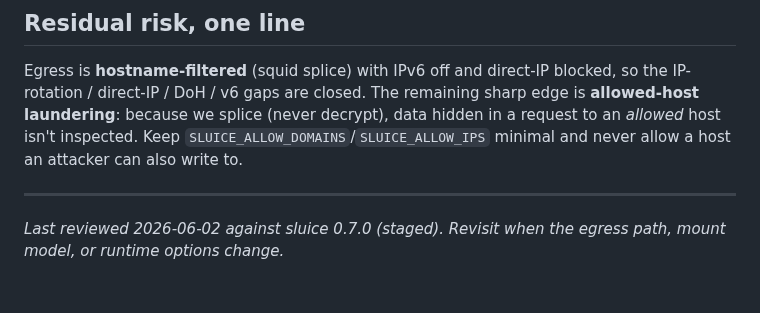
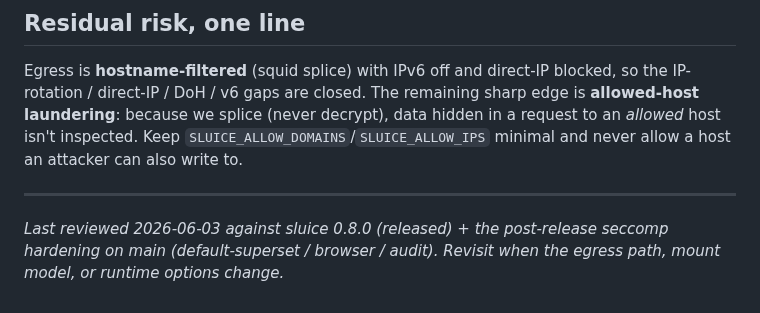
Before and after one commit to Pyronewbic/Sluice, a Markdown page: THREAT_MODEL.md, the part around the change. GitHub-like rendering.

Commit message:
docs(threat-model): refresh review stamp to 0.8.0 + post-release seccomp hardening
A seccomp profile change is a 'runtime options' revisit trigger per the doc's own
criteria; bump the stamp from 0.7.0/2026-06-02 to 2026-06-03.

```diff
--- a/THREAT_MODEL.md
+++ b/THREAT_MODEL.md
@@ -187,5 +187,5 @@ never allow a host an attacker can also write to.
 
 ---
 
-_Last reviewed 2026-06-02 against sluice 0.7.0 (staged). Revisit when the egress path, mount model,
-or runtime options change._
+_Last reviewed 2026-06-03 against sluice 0.8.0 (released) + the post-release seccomp hardening on main
+(default-superset / browser / audit). Revisit when the egress path, mount model, or runtime options change._
```
